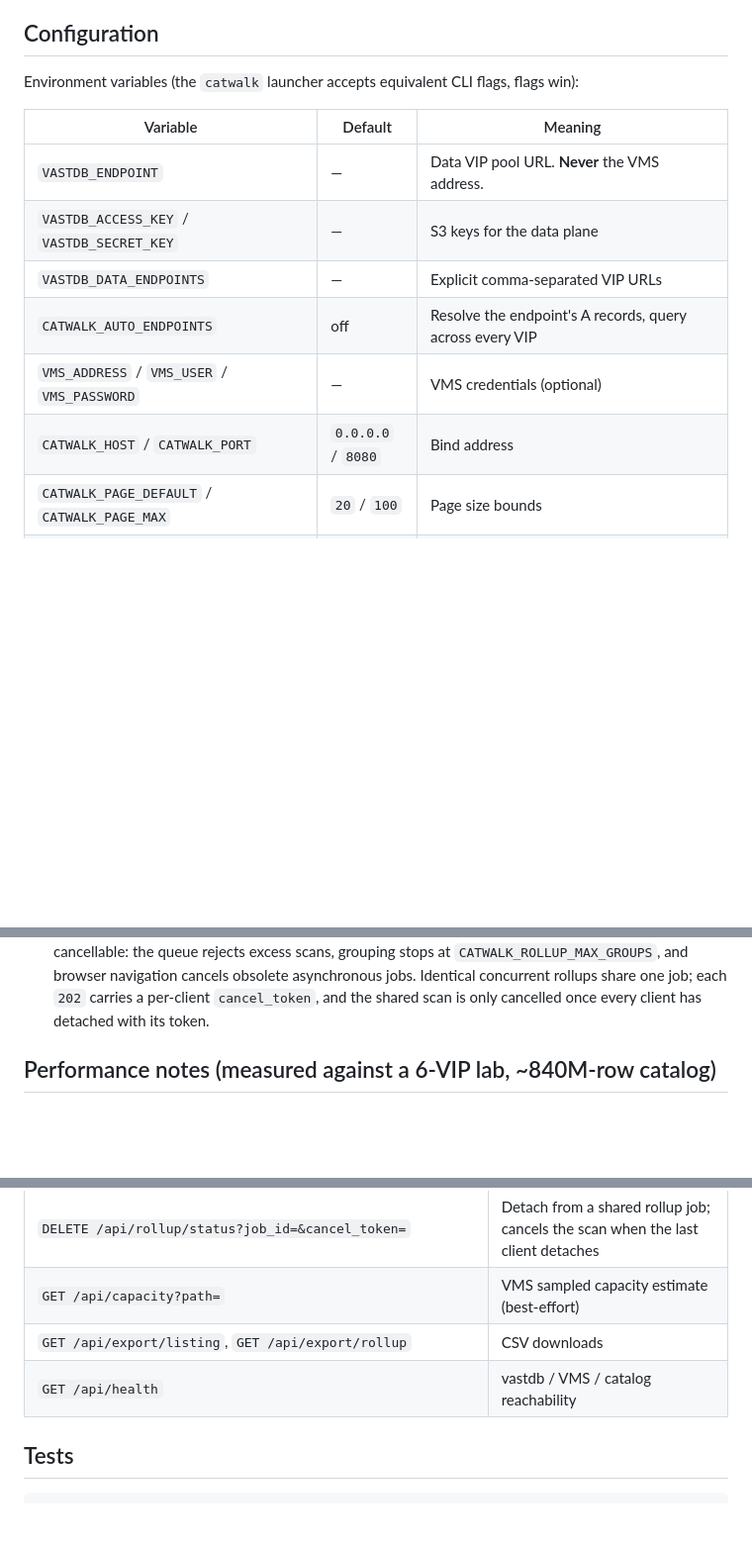
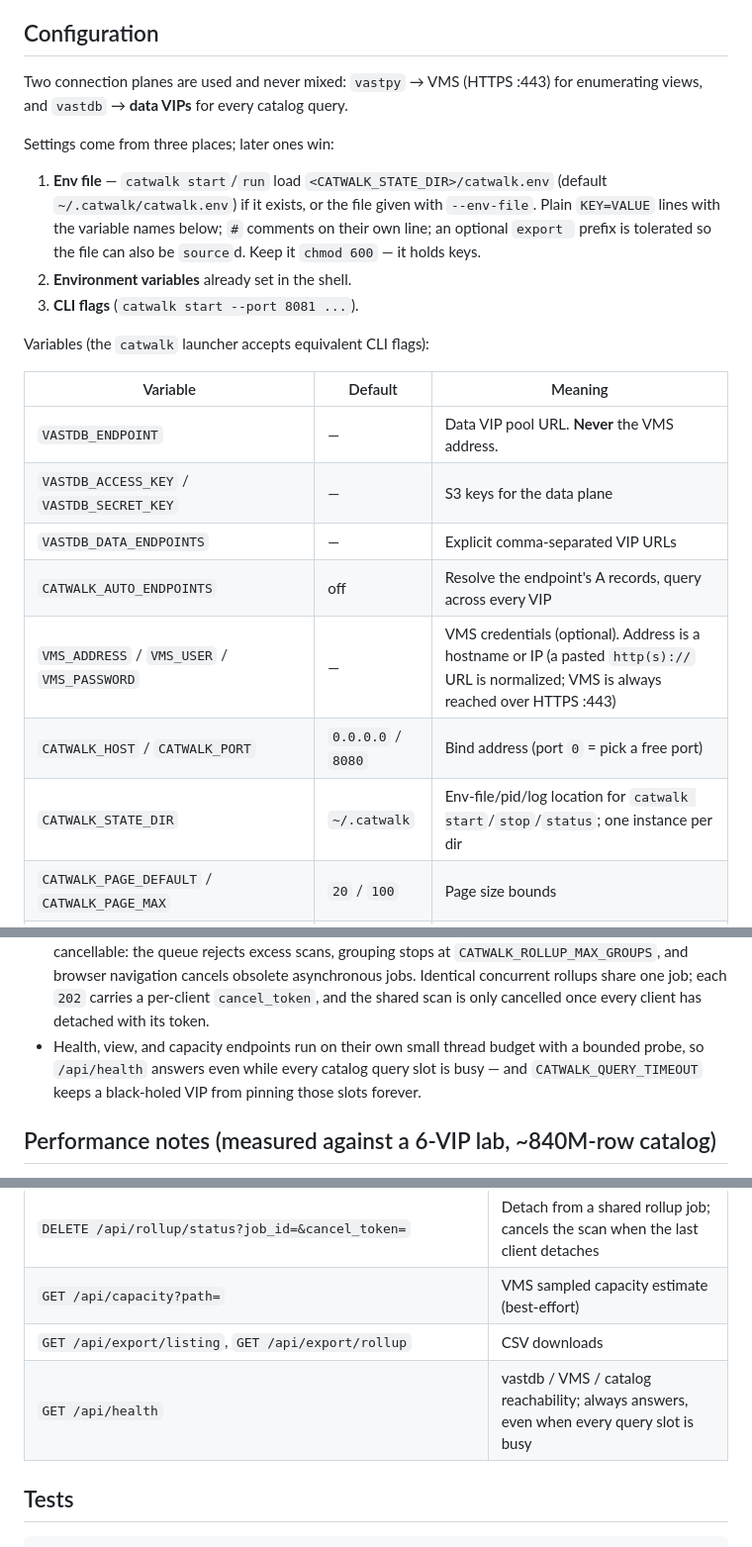
Before and after one commit to blakegolliher/catwalk, a Markdown page: README.md, 3 parts joined by grey strips. Shown at 99% size. Drawn GitHub-style; blank space fills up the shorter version.

```diff
--- a/README.md
+++ b/README.md
@@ -59,8 +77,20 @@ tells you if you're bound to loopback only.
 
 ## Configuration
 
-Environment variables (the `catwalk` launcher accepts equivalent CLI flags,
-flags win):
+Two connection planes are used and never mixed: `vastpy` → VMS (HTTPS :443)
+for enumerating views, and `vastdb` → **data VIPs** for every catalog query.
+
+Settings come from three places; later ones win:
+
+1. **Env file** — `catwalk start`/`run` load `<CATWALK_STATE_DIR>/catwalk.env`
+   (default `~/.catwalk/catwalk.env`) if it exists, or the file given with
+   `--env-file`. Plain `KEY=VALUE` lines with the variable names below;
+   `#` comments on their own line; an optional `export ` prefix is tolerated
+   so the file can also be `source`d. Keep it `chmod 600` — it holds keys.
+2. **Environment variables** already set in the shell.
+3. **CLI flags** (`catwalk start --port 8081 ...`).
+
+Variables (the `catwalk` launcher accepts equivalent CLI flags):
 
 | Variable | Default | Meaning |
 |---|---|---|
@@ -68,8 +98,9 @@ flags win):
 | `VASTDB_ACCESS_KEY` / `VASTDB_SECRET_KEY` | — | S3 keys for the data plane |
 | `VASTDB_DATA_ENDPOINTS` | — | Explicit comma-separated VIP URLs |
 | `CATWALK_AUTO_ENDPOINTS` | off | Resolve the endpoint's A records, query across every VIP |
-| `VMS_ADDRESS` / `VMS_USER` / `VMS_PASSWORD` | — | VMS credentials (optional) |
-| `CATWALK_HOST` / `CATWALK_PORT` | `0.0.0.0` / `8080` | Bind address |
+| `VMS_ADDRESS` / `VMS_USER` / `VMS_PASSWORD` | — | VMS credentials (optional). Address is a hostname or IP (a pasted `http(s)://` URL is normalized; VMS is always reached over HTTPS :443) |
+| `CATWALK_HOST` / `CATWALK_PORT` | `0.0.0.0` / `8080` | Bind address (port `0` = pick a free port) |
+| `CATWALK_STATE_DIR` | `~/.catwalk` | Env-file/pid/log location for `catwalk start`/`stop`/`status`; one instance per dir |
 | `CATWALK_PAGE_DEFAULT` / `CATWALK_PAGE_MAX` | `20` / `100` | Page size bounds |
 | `CATWALK_CACHE_TTL` | `900` | Cache TTL seconds — align with the catalog snapshot cadence |
 | `CATWALK_LISTING_CAP` | `500000` | Max rows cached per directory listing |
@@ -150,6 +184,10 @@ enforced by the server anyway.
   cancels obsolete asynchronous jobs. Identical concurrent rollups share one
   job; each `202` carries a per-client `cancel_token`, and the shared scan is
   only cancelled once every client has detached with its token.
+- Health, view, and capacity endpoints run on their own small thread budget
+  with a bounded probe, so `/api/health` answers even while every catalog
+  query slot is busy — and `CATWALK_QUERY_TIMEOUT` keeps a black-holed VIP
+  from pinning those slots forever.
 
 ## Performance notes (measured against a 6-VIP lab, ~840M-row catalog)
 
@@ -210,7 +248,7 @@ catalog snapshot; if a new snapshot lands between the two runs, re-run).
 | `DELETE /api/rollup/status?job_id=&cancel_token=` | Detach from a shared rollup job; cancels the scan when the last client detaches |
 | `GET /api/capacity?path=` | VMS sampled capacity estimate (best-effort) |
 | `GET /api/export/listing`, `GET /api/export/rollup` | CSV downloads |
-| `GET /api/health` | vastdb / VMS / catalog reachability |
+| `GET /api/health` | vastdb / VMS / catalog reachability; always answers, even when every query slot is busy |
 
 ## Tests
 
```
Also changed, not shown: other parts of README.md (+49 -28 lines).
